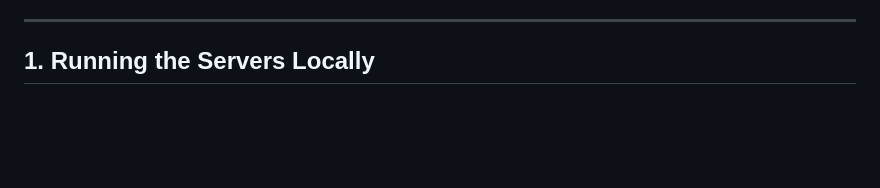
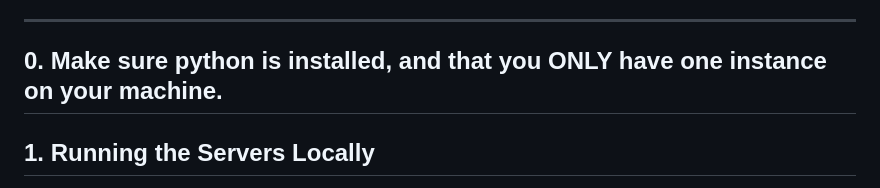
Before and after one commit to KQFFE/InternalAI, a Markdown page: README.md, the part around the change. Drawn GitHub-style; blank space fills up the shorter version.

Commit message:
small change to see change on gh

```diff
--- a/README.md
+++ b/README.md
@@ -29,6 +29,8 @@ For styling, you can reference Knowit's [Visual Identity Guidelines](https://www
 4.  [Troubleshooting Common Issues](#4-troubleshooting-common-issues)
 
 ---
+
+## 0. Make sure python is installed, and that you ONLY have one instance on your machine.
 
 ## 1. Running the Servers Locally
 
```
